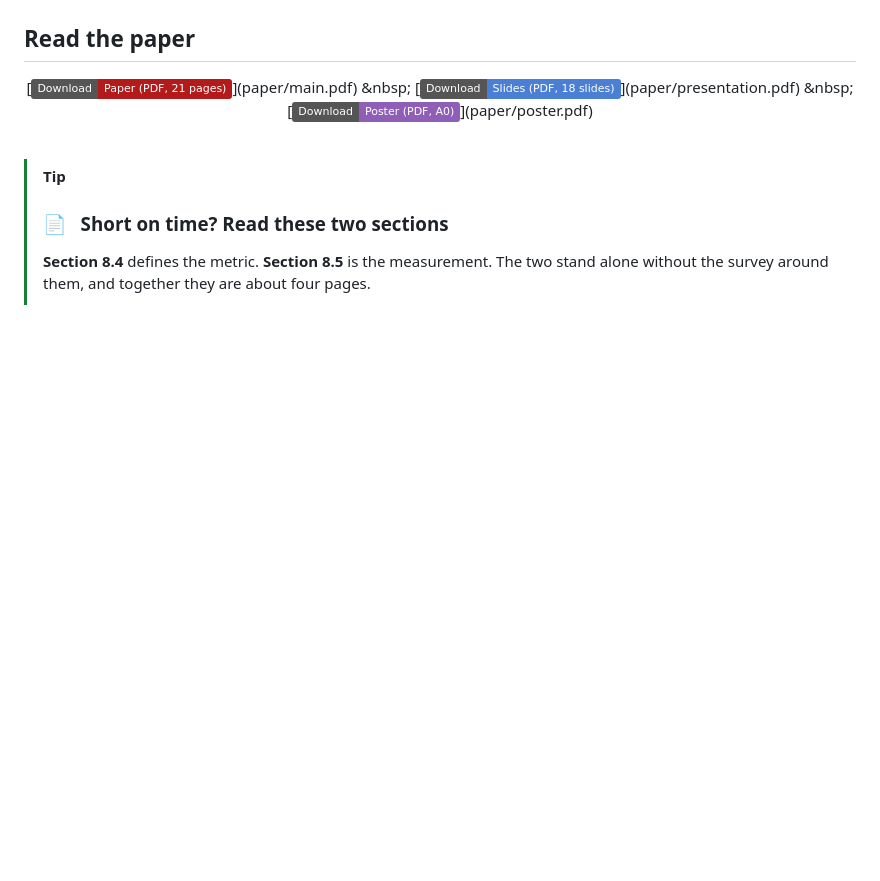
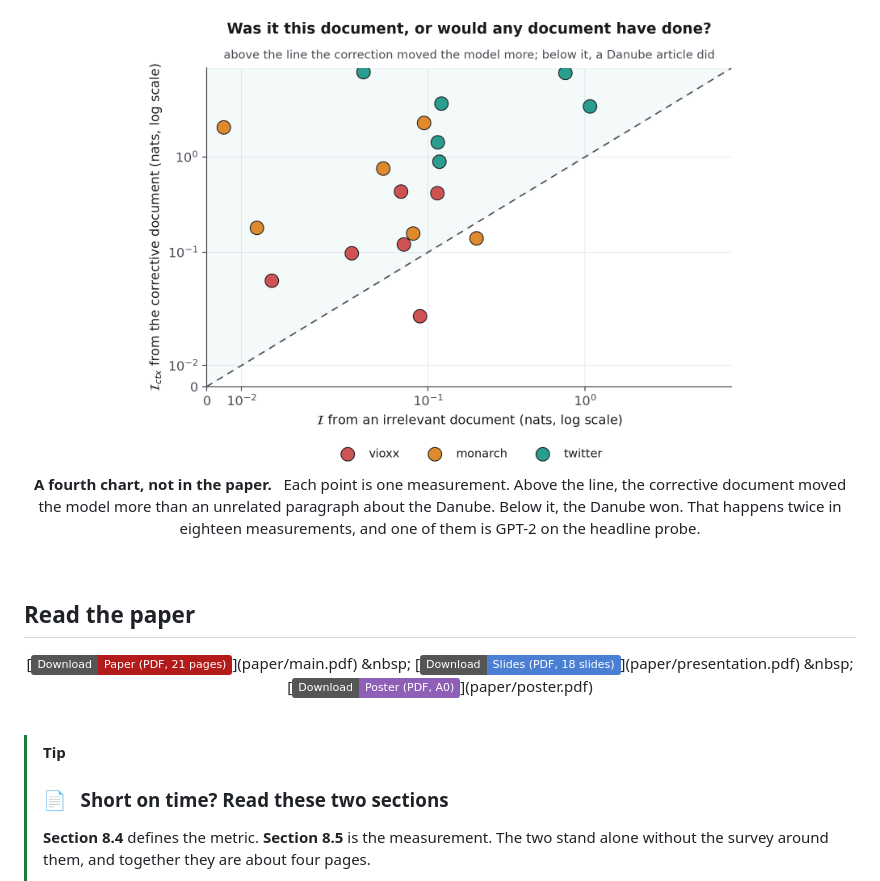
Before and after one commit to Amey-Thakur/LLM-KNOWLEDGE-LIFECYCLE, a Markdown page: README.md, the part around the change printed below. Drawn GitHub-style; badges without logos; blank space fills up the shorter version.

```diff
--- a/README.md
+++ b/README.md
@@ -213,3 +253,15 @@ the headline probe.
+<br>
+
+<img src="paper/figures/control.png" alt="Context influence from the corrective document against an irrelevant one, log scale on both axes." width="600">
+
+**A fourth chart, not in the paper.** &nbsp; Each point is one measurement. Above
+the line, the corrective document moved the model more than an unrelated
+paragraph about the Danube. Below it, the Danube won. That happens twice in
+eighteen measurements, and one of them is GPT-2 on the headline probe.
+
+</div>
+
+<br>
 
 <a name="read-the-paper"></a>
 ## Read the paper
```
Also changed, not shown: other parts of README.md (+58 -18 lines), paper/figures/fig1-lifecycle.png (added), paper/figures/fig2-two-paths.png (added), paper/figures/fig3-failure-cascade.png (added).
